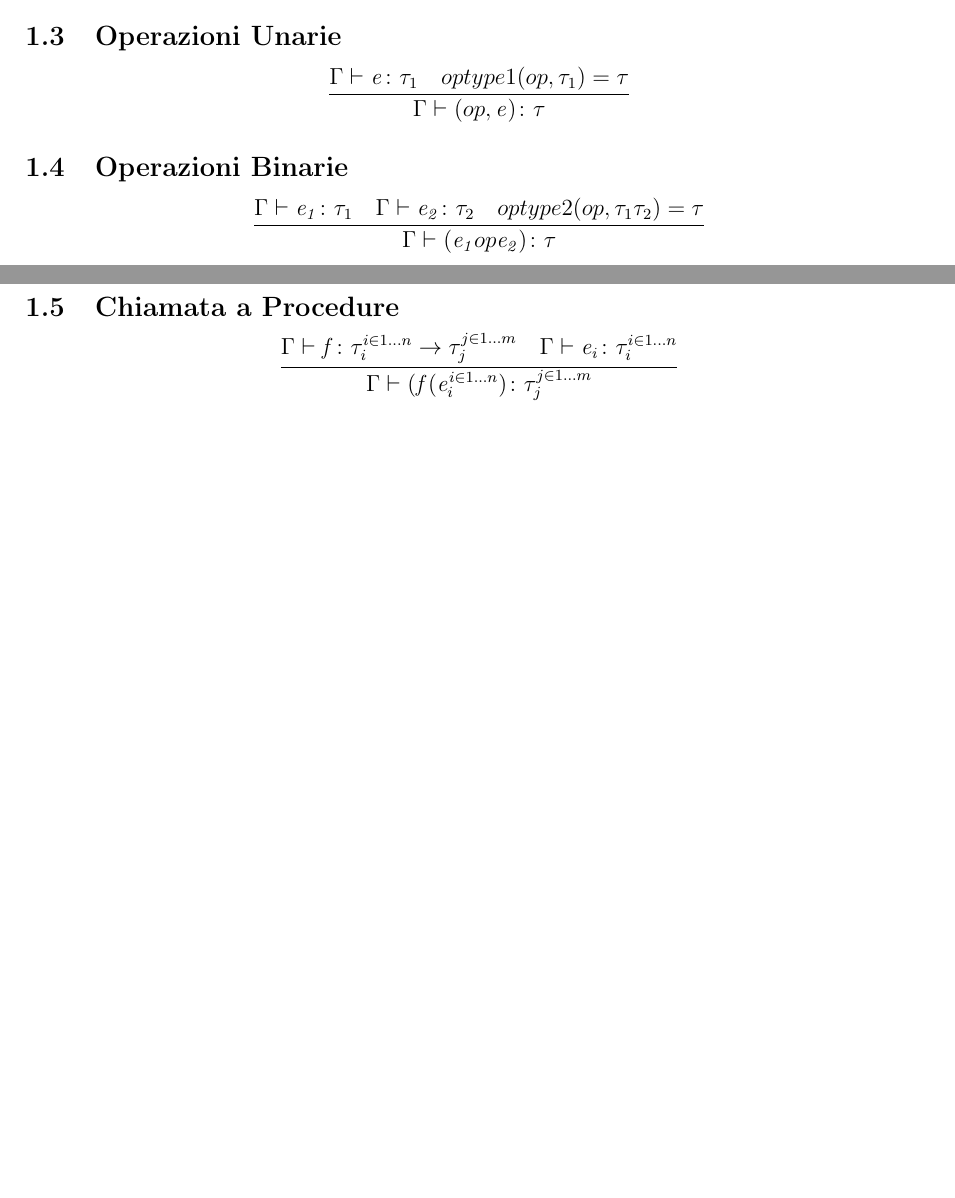
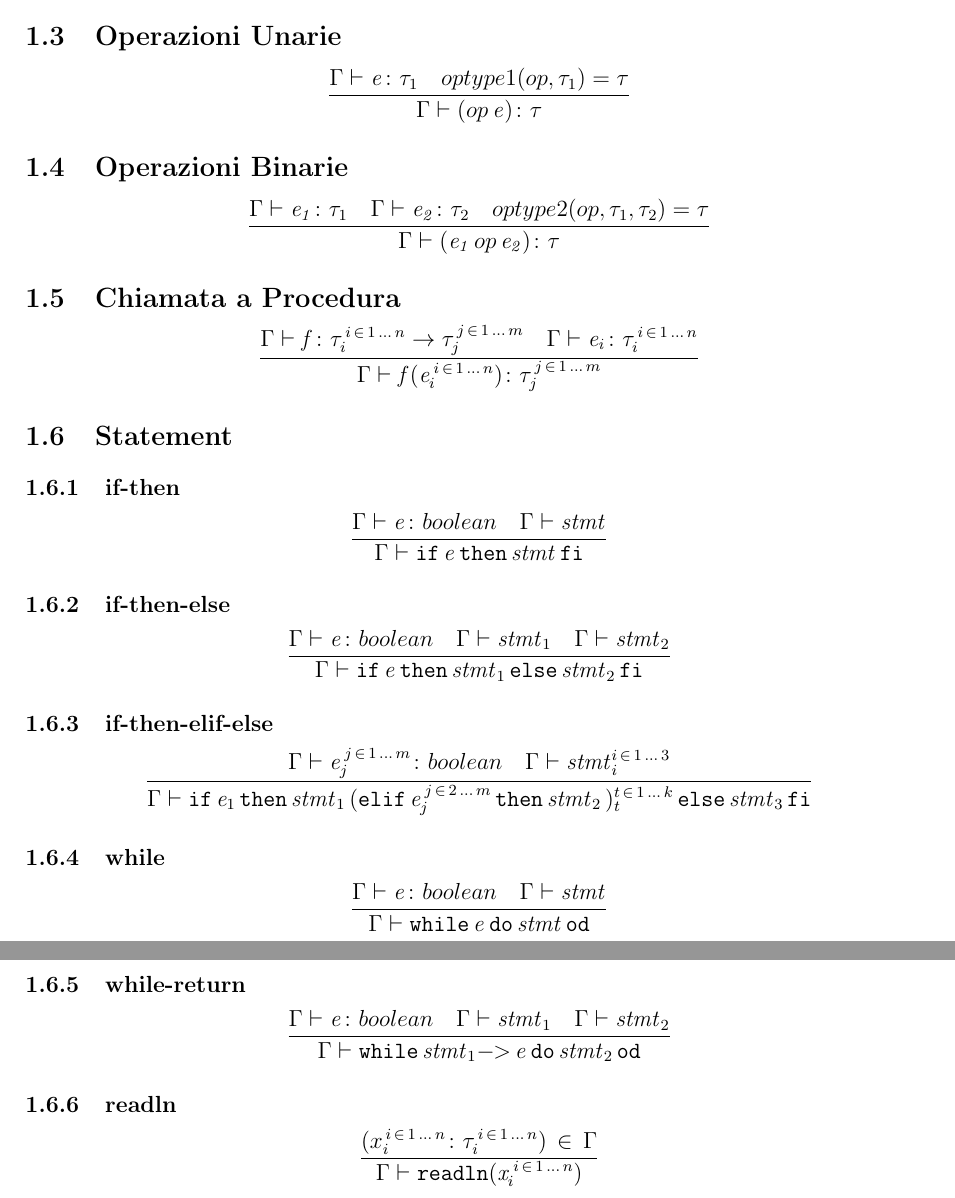
Before and after one commit to gnoanto94/ProgettoCompilatori, a LaTeX document (documentazione/doc.tex): two parts of pages 1 and 2 of 2 before the commit and two parts of pages 2 and 3 of 3 after it, joined at a grey line, cut so that both start at the same text, the shorter picture padded with empty space. Compiled offline with pdfLaTeX.

Commit message:
Aggiunte regole di inferenza per alcune statement

```diff
--- a/documentazione/doc.tex
+++ b/documentazione/doc.tex
@@ -39,19 +43,56 @@
     \]
     \subsection{Operazioni Unarie}
     \[
-        \frac {\Gamma \vdash \mathit{e} \colon \tau_1 \quad optype1(op,\tau_1) = \tau} %
-              {\Gamma \vdash (op,\mathit{e}) \colon \tau}
+        \frac {\Gamma \vdash \mi{e} \colon \tau_1 \quad optype1(op,\tau_1) = \tau} %
+              {\Gamma \vdash (op \, \mi{e}) \colon \tau}
     \]
     \subsection{Operazioni Binarie}
     \[
-        \frac {\Gamma \vdash \mathit{e_1} \colon \tau_1 \quad \Gamma \vdash \mathit{e_2} \colon \tau_2  \quad optype2(op,\tau_1 \tau_2) = \tau} %
-        {\Gamma \vdash (\mathit{e_1} op \mathit{e_2}) \colon \tau}
+        \frac {\Gamma \vdash \mi{e_1} \colon \tau_1 \quad \Gamma \vdash \mi{e_2} \colon \tau_2  \quad optype2(op,\tau_1, \tau_2) = \tau} %
+        {\Gamma \vdash (\mi{e_1}\, op \, \mi{e_2}) \colon \tau}
     \]
-    \subsection{Chiamata a Procedure}
+    \subsection{Chiamata a Procedura}
     \[
-        \frac {\Gamma \vdash \mathit{f} \colon \tau_i^{i \in 1 \dots n} \to \tau_j^{j \in 1 \dots m} \quad \Gamma \vdash \mathit{e_i} \colon \tau_i^{i \in 1 \dots n}} %
-        {\Gamma \vdash (\mathit{f}(\mathit{e}_i^{i \in 1 \dots n})\colon \tau_j^{j \in 1 \dots m}}
+        \frac {\Gamma \vdash \mi{f} \colon \tau_i^{\,i \, \in \,1 \, \dots \, n} \to \tau_j^{\,j \, \in \, 1 \, \dots \, m} \quad \Gamma \vdash \mi{e_i} \colon %
+        \tau_i^{\, i \, \in \, 1 \, \dots \, n}} %
+        {\Gamma \vdash \mi{f}(\mi{e}_i^{\, i \, \in \, 1 \, \dots \, n})\colon \tau_j^{\, j \, \in \, 1 \, \dots \, m}}
     \]
 
+    \subsection{Statement}
+    	\subsubsection{if-then}
+	\[
+		\frac{\Gamma \vdash \mi{e} \colon boolean \quad \Gamma \vdash \mi{stmt}}%
+		{\Gamma \vdash \resw{if} \, \mi{e} \, \resw{then} \, \mi{stmt} \, \resw{fi}}
+	\]
+	\subsubsection{if-then-else}
+	\[
+		\frac{\Gamma \vdash \mi{e} \colon boolean \quad \Gamma \vdash \mi{stmt}_{1} \quad \Gamma \vdash \mi{stmt}_{2}}%
+		{\Gamma \vdash \resw{if} \, \mi{e} \, \resw{then} \, \mi{stmt}_{1} \, \resw{else} \, \mi{stmt}_{2} \, \resw{fi}}
+	\]
+	\subsubsection{if-then-elif-else}
+	\[
+		\frac{\Gamma \vdash \mi{e}_{j}^{\, j \, \in \, 1 \, \dots \, m} \colon boolean \quad %
+		\Gamma \vdash \mi{stmt}_{i}^{i \, \in \, 1 \, \dots \, 3}}%
+		{%denominatore
+		\Gamma \vdash  \resw{if} \, \mi{e}_{1} \, \resw{then} \, \mi{stmt}_{1}  \,
+		 (\resw{elif} \, \mi{e}_{j}^{\, j \, \in \, 2 \, \dots \, m} \, \resw{then} \, \mi{stmt}_{2}\,)_{t}^{t \, \in \, 1 \, \dots \, k} \,
+		  \resw{else} \, \mi{stmt}_{3} \, \resw{fi}
+		}%
+	\]
+	\subsubsection{while}
+	\[
+		\frac{\Gamma \vdash \mi{e} \colon boolean \quad \Gamma \vdash \mi{stmt}}%
+		{\Gamma \vdash \resw{while} \, \mi{e} \, \resw{do}\, \mi{stmt} \, \resw{od}}
+	\]
+	\subsubsection{while-return}
+	\[
+		\frac{\Gamma \vdash \mi{e} \colon boolean \quad \Gamma \vdash \mi{stmt}_{1} \quad \Gamma \vdash \mi{stmt}_{2}}%
+		{\Gamma \vdash \resw{while} \, \mi{stmt}_{1}  \resw{-\!\!>}\, \mi{e} \, \resw{do}\, \mi{stmt}_{2} \, \resw{od}}
+	\]
+	\subsubsection{readln}
+	\[
+		\frac{(x_{i}^{\, i \, \in \, 1 \, \dots \, n} \colon \tau_{i}^{\, i \, \in \, 1 \, \dots \, n}) \, \in \, \Gamma}%
+		{\Gamma \vdash \resw{readln(} \mi{x}_{i}^{\, i \, \in \, 1 \, \dots \, n} \resw{)}}
+	\]
 
 \end{document}
```
Also changed, not shown: documentazione/doc.pdf (added), documentazione/doc.tex (20 more changed lines), 1 other file.
